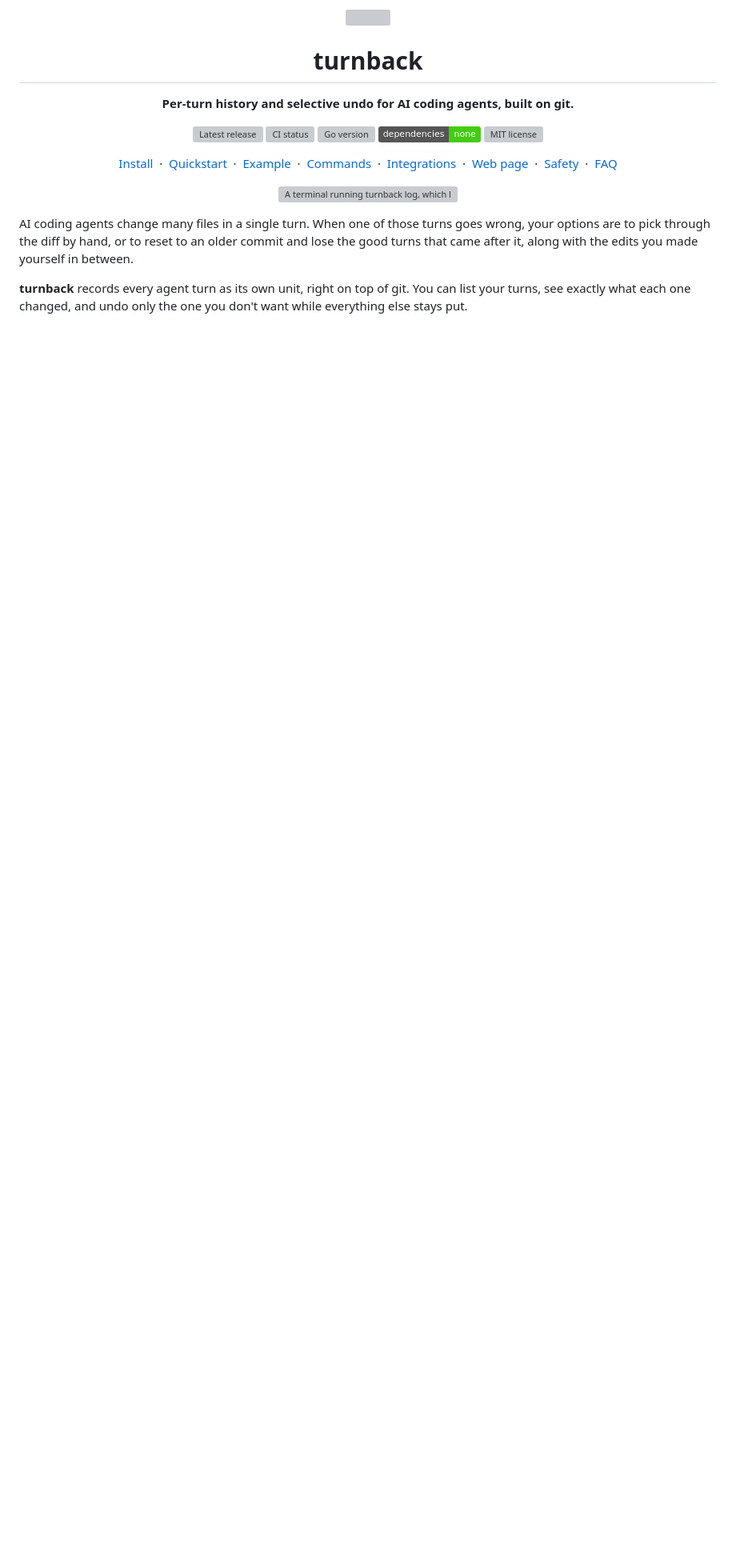
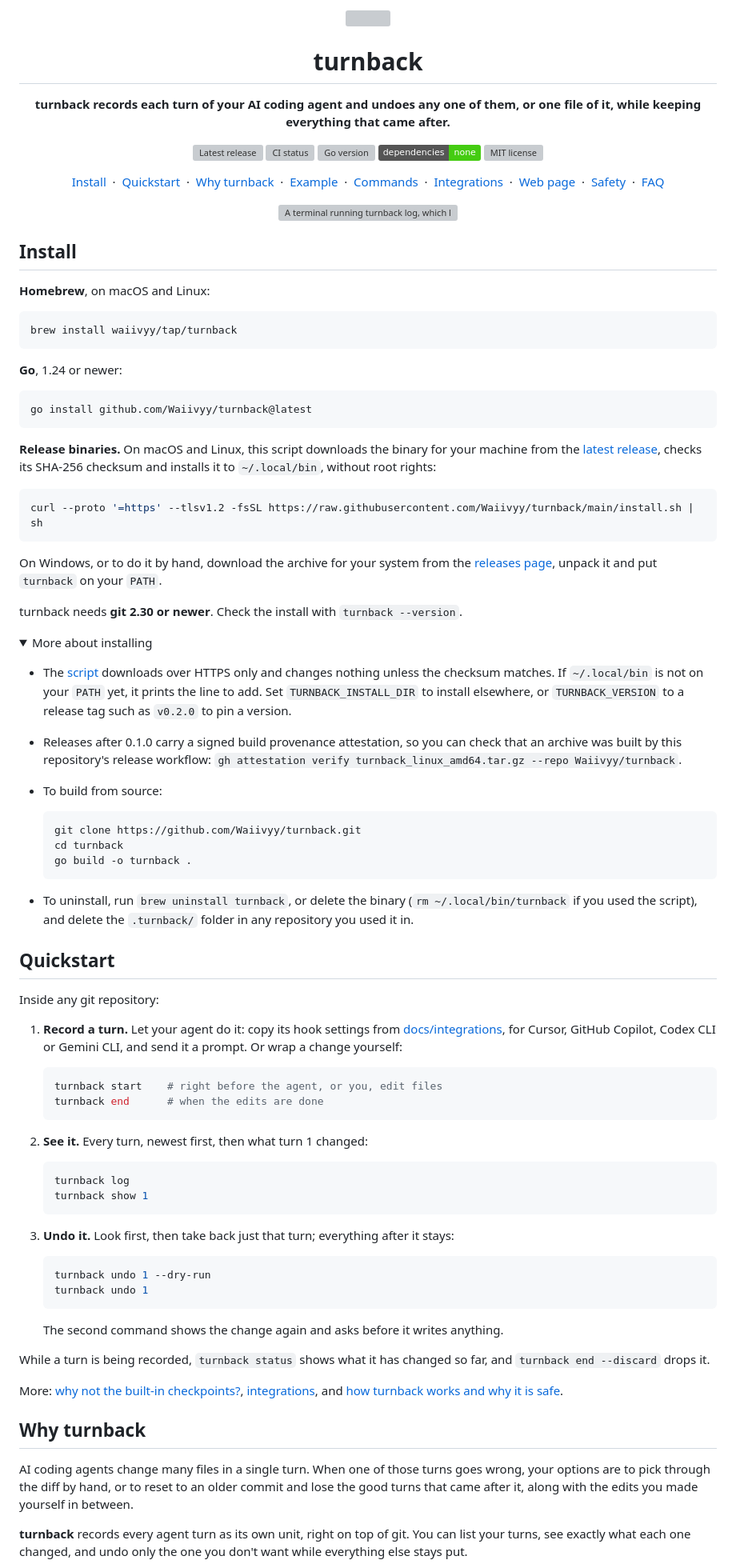
Before and after one commit to Waiivyy/turnback, a Markdown page: README.md, the part around one of its changes. Shown at 80% size. Rendered like a GitHub page; folded sections open; badges without logos; blank space fills up the shorter version; grey boxes are pictures that could not be loaded.

````diff
--- a/README.md
+++ b/README.md
@@ -5,7 +5,7 @@
 <h1 align="center">turnback</h1>
 
 <p align="center">
-  <strong>Per-turn history and selective undo for AI coding agents, built on git.</strong>
+  <strong>turnback records each turn of your AI coding agent and undoes any one of them, or one file of it, while keeping everything that came after.</strong>
 </p>
 
 <p align="center">
@@ -19,6 +19,7 @@
 <p align="center">
   <a href="#install">Install</a> &nbsp;&middot;&nbsp;
   <a href="#quickstart">Quickstart</a> &nbsp;&middot;&nbsp;
+  <a href="#why-turnback">Why turnback</a> &nbsp;&middot;&nbsp;
   <a href="#example-session">Example</a> &nbsp;&middot;&nbsp;
   <a href="#commands">Commands</a> &nbsp;&middot;&nbsp;
   <a href="#from-your-agents-hooks">Integrations</a> &nbsp;&middot;&nbsp;
@@ -30,6 +31,101 @@
 <p align="center">
   <img src="docs/assets/demo.svg" width="760" alt="A terminal running turnback log, which lists three agent turns, then turnback undo 2, which previews the change, asks for confirmation and records the undo as turn 4">
 </p>
+
+## Install
+
+**Homebrew**, on macOS and Linux:
+
+```bash
+brew install waiivyy/tap/turnback
+```
+
+**Go**, 1.24 or newer:
+
+```bash
+go install github.com/Waiivyy/turnback@latest
+```
+
+**Release binaries.** On macOS and Linux, this script downloads the binary for
+your machine from the
+[latest release](https://github.com/Waiivyy/turnback/releases/latest), checks
+its SHA-256 checksum and installs it to `~/.local/bin`, without root rights:
+
+```bash
+curl --proto '=https' --tlsv1.2 -fsSL https://raw.githubusercontent.com/Waiivyy/turnback/main/install.sh | sh
+```
+
+On Windows, or to do it by hand, download the archive for your system from the
+[releases page](https://github.com/Waiivyy/turnback/releases/latest), unpack
+it and put `turnback` on your `PATH`.
+
+turnback needs **git 2.30 or newer**. Check the install with
+`turnback --version`.
+
+<details>
+<summary>More about installing</summary>
+
+- The [script](install.sh) downloads over HTTPS only and changes nothing unless
+  the checksum matches. If `~/.local/bin` is not on your `PATH` yet, it prints
+  the line to add. Set `TURNBACK_INSTALL_DIR` to install elsewhere, or
+  `TURNBACK_VERSION` to a release tag such as `v0.2.0` to pin a version.
+- Releases after 0.1.0 carry a signed build provenance attestation, so you can
+  check that an archive was built by this repository's release workflow:
+  `gh attestation verify turnback_linux_amd64.tar.gz --repo Waiivyy/turnback`.
+- To build from source:
+
+  ```bash
+  git clone https://github.com/Waiivyy/turnback.git
+  cd turnback
+  go build -o turnback .
+  ```
+
+- To uninstall, run `brew uninstall turnback`, or delete the binary
+  (`rm ~/.local/bin/turnback` if you used the script), and delete the
+  `.turnback/` folder in any repository you used it in.
+
+</details>
+
+## Quickstart
+
+Inside any git repository:
+
+1. **Record a turn.** Let your agent do it: copy its hook settings from
+   [docs/integrations](docs/integrations/README.md), for Cursor, GitHub
+   Copilot, Codex CLI or Gemini CLI, and send it a prompt. Or wrap a change
+   yourself:
+
+   ```bash
+   turnback start    # right before the agent, or you, edit files
+   turnback end      # when the edits are done
+   ```
+
+2. **See it.** Every turn, newest first, then what turn 1 changed:
+
+   ```bash
+   turnback log
+   turnback show 1
+   ```
+
+3. **Undo it.** Look first, then take back just that turn; everything after it
+   stays:
+
+   ```bash
+   turnback undo 1 --dry-run
+   turnback undo 1
+   ```
+
+   The second command shows the change again and asks before it writes
+   anything.
+
+While a turn is being recorded, `turnback status` shows what it has changed so
+far, and `turnback end --discard` drops it.
+
+More: [why not the built-in checkpoints?](docs/FAQ.md),
+[integrations](docs/integrations/README.md), and
+[how turnback works and why it is safe](docs/DESIGN.md).
+
+## Why turnback
 
 AI coding agents change many files in a single turn. When one of those turns
 goes wrong, your options are to pick through the diff by hand, or to reset to
````
Also changed, not shown: other parts of README.md (+4 -63 lines).
